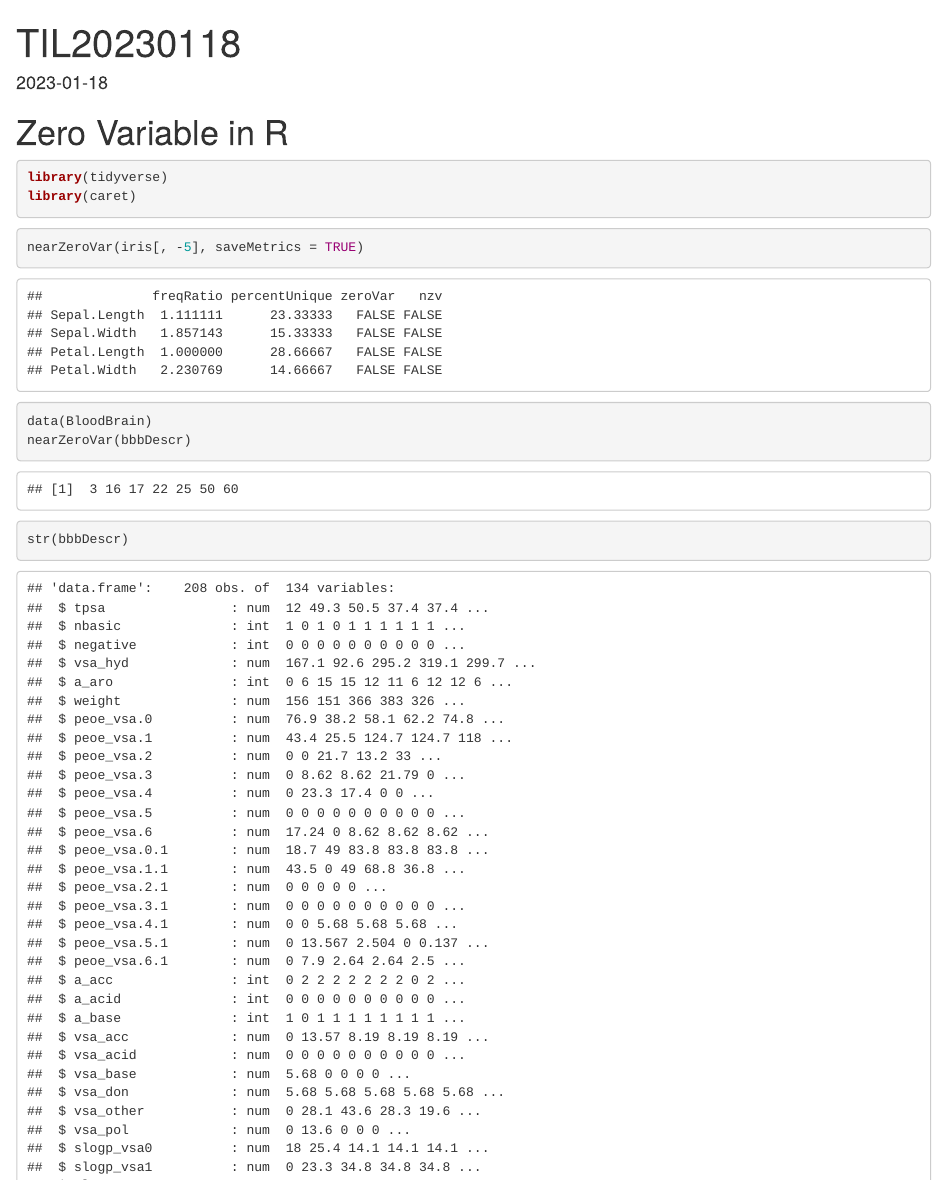
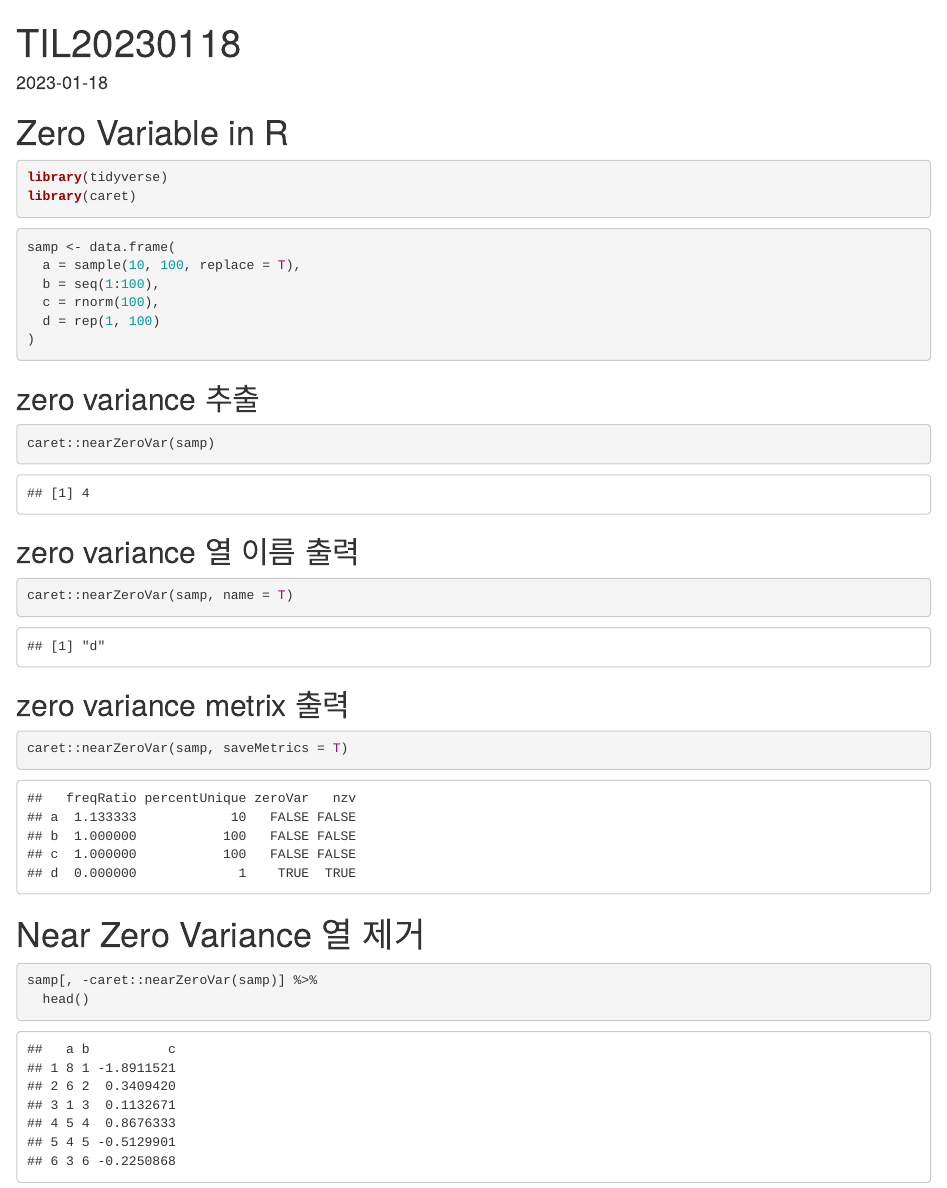
Before and after one commit to yeonkyupark/RPractice, an R Markdown document (practice.Rmd): the page in a window 1100 px wide, from its top. Rendered offline with R 4.5, knitr and Pandoc, with nearby package versions; code that draws random numbers runs with fixed seeds of ours.

Commit message:
til20230118

````diff
--- a/practice.Rmd
+++ b/practice.Rmd
@@ -21,10 +21,37 @@ library(caret)
 ```
 
 ```{r}
-nearZeroVar(iris[, -5], saveMetrics = TRUE)
+samp <- data.frame(
+  a = sample(10, 100, replace = T),
+  b = seq(1:100),
+  c = rnorm(100),
+  d = rep(1, 100)
+)
+```
+
+## zero variance 추출
+
+```{r}
+caret::nearZeroVar(samp)
+```
+
+## zero variance 열 이름 출력
+
+```{r}
+caret::nearZeroVar(samp, name = T)
+```
+
+## zero variance metrix 출력
+
+```{r}
+caret::nearZeroVar(samp, saveMetrics = T)
+```
+
+# Near Zero Variance 열 제거
+
+```{r}
+samp[, -caret::nearZeroVar(samp)] %>%
+  head()
 ```
 
 ```{r}
-data(BloodBrain)
-nearZeroVar(bbbDescr)
-str(bbbDescr)
@@ -34 +61,0 @@ str(bbbDescr)
-```{r}
````
Also changed, not shown: practice.html, practice.Rmd (12 more changed lines).
